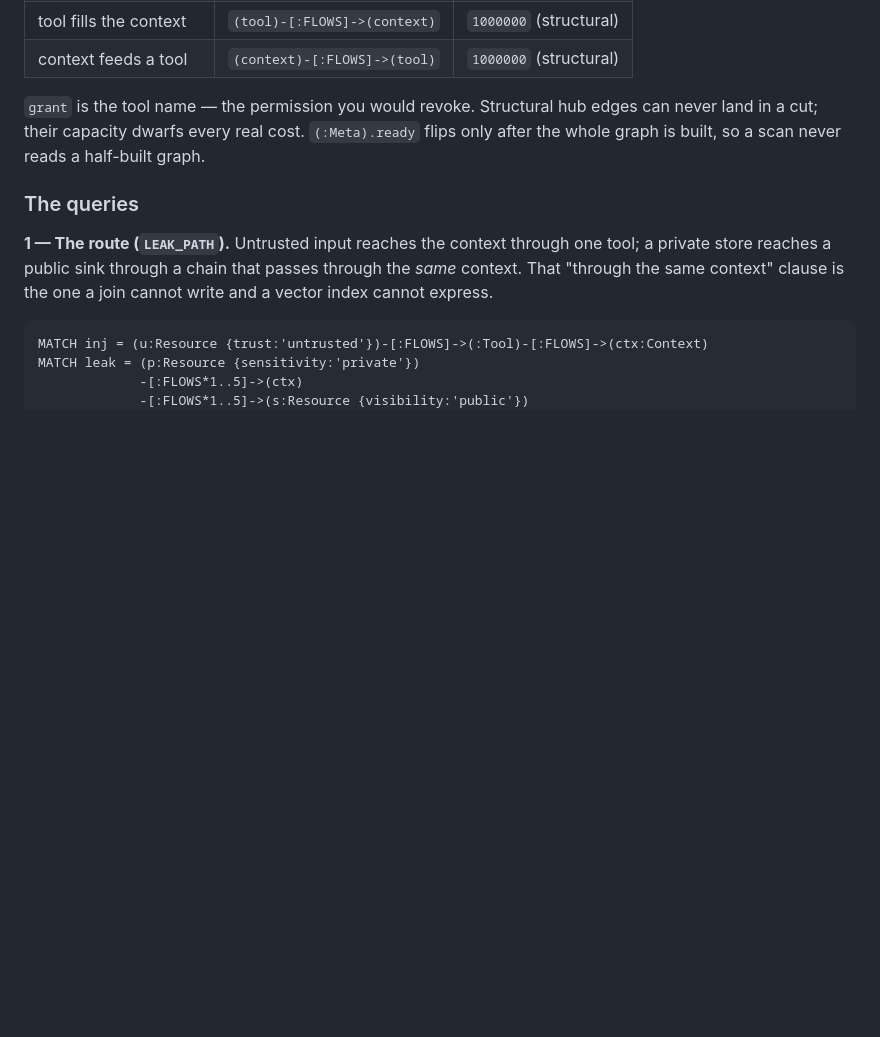
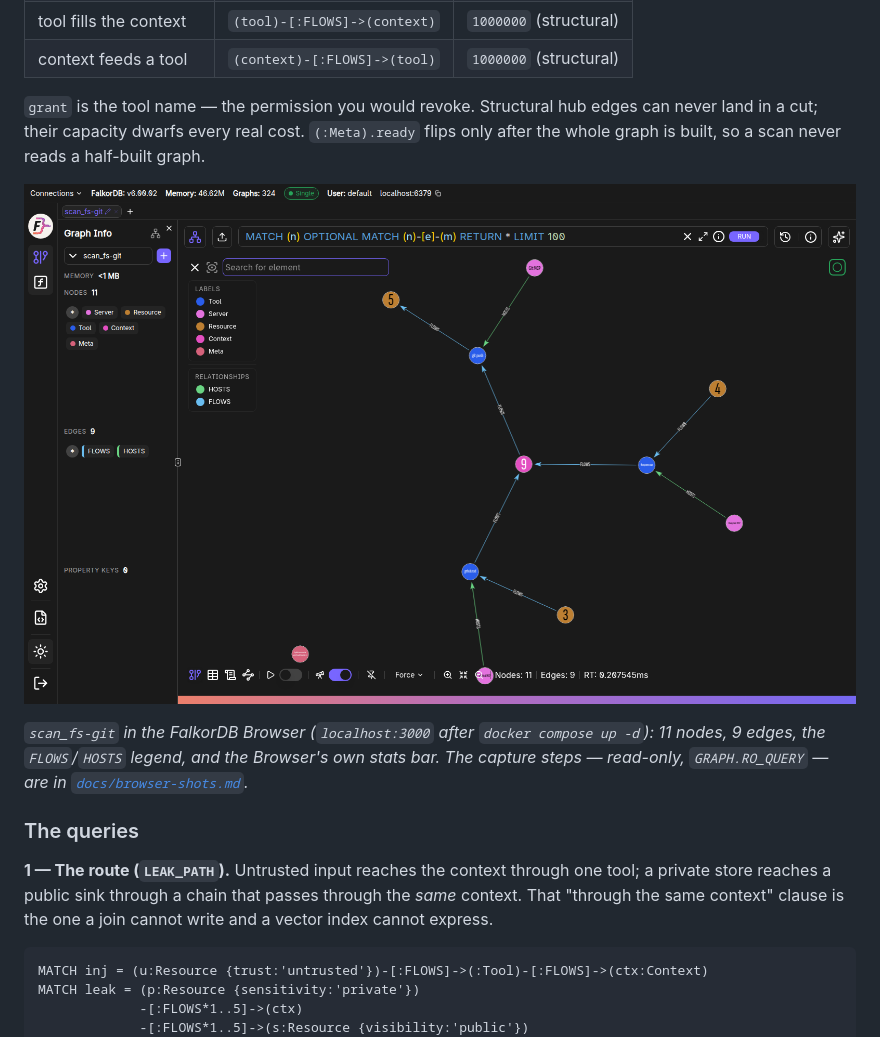
Before and after one commit to Bhanu-Nagpure/lethalpath, a Markdown page: README.md, the part around the change printed below. GitHub-like rendering; pictures changed too: docs/browser-scan-fs-git.png (added); blank space fills up the shorter version.

```diff
--- a/README.md
+++ b/README.md
@@ -139,6 +147,13 @@ can never land in a cut; their capacity dwarfs every real cost. `(:Meta).ready`
 flips only after the whole graph is built, so a scan never reads a half-built
 graph.
 
+![the scan_fs-git graph in FalkorDB Browser](./docs/browser-scan-fs-git.png)
+
+*`scan_fs-git` in the FalkorDB Browser (`localhost:3000` after
+`docker compose up -d`): 11 nodes, 9 edges, the `FLOWS`/`HOSTS` legend, and the
+Browser's own stats bar. The capture steps — read-only, `GRAPH.RO_QUERY` — are
+in [`docs/browser-shots.md`](./docs/browser-shots.md).*
+
 ### The queries
 
 **1 — The route (`LEAK_PATH`).** Untrusted input reaches the context through one
```
Also changed, not shown: other parts of README.md (+26 -4 lines), docs/browser-shots.md (added, +61 -0 lines), docs/browser-scan-mcp.png (added), 2 other files.
